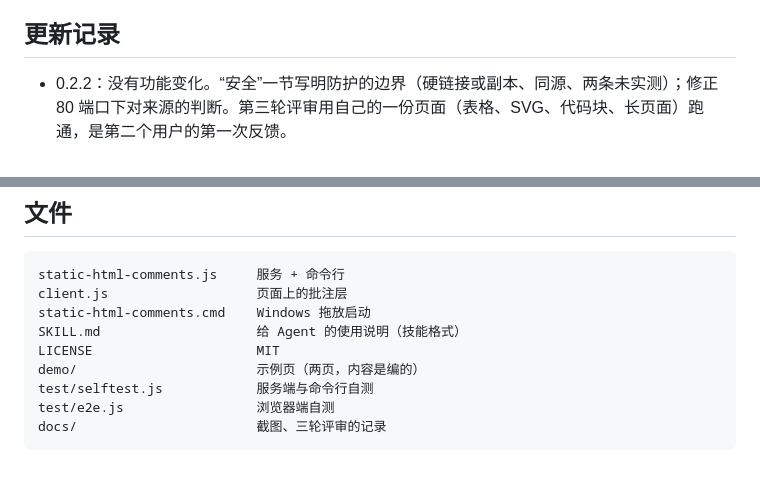
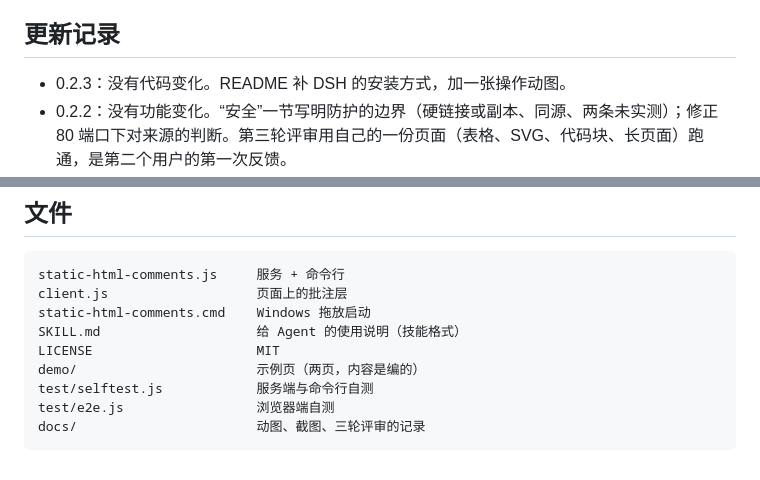
Before and after one commit to rxdage/static-html-comments, a Markdown page: README.md, 2 parts joined by grey strips. Rendered like a GitHub page.

````diff
--- a/README.md
+++ b/README.md
@@ -162,6 +190,7 @@ node test/e2e.js          29 项，用真实鼠标键盘事件驱动本机 Chrom
 
 ## 更新记录
 
+- 0.2.3：没有代码变化。README 补 DSH 的安装方式，加一张操作动图。
 - 0.2.2：没有功能变化。“安全”一节写明防护的边界（硬链接或副本、同源、两条未实测）；修正 80 端口下对来源的判断。第三轮评审用自己的一份页面（表格、SVG、代码块、长页面）跑通，是第二个用户的第一次反馈。
 - 0.2.1：第二轮评审打穿了 0.2.0 的两处修复，这一版补上。隐藏文件：地址里用反斜杠、或经由一个名字正常的联接，仍能读到 `.env` 和隐藏文件夹；现在按解析后的真实路径判断，并拒绝带反斜杠或冒号的地址。空的批注文件：之前被当成“还没有批注”，下一次保存会覆盖它并毁掉 `.bak`；现在空文件按损坏处理。文件锁只在持有者确实不在时才被接管。`e2e.js` 加 `--require-browser`，并加了跨站写入的实测。
 - 0.2.0：改名为 static-html-comments（原名 page-comments，与已有项目重名）。加 MIT 许可证。重写定位和同类对比。写入加文件锁。新增浏览器端自动化测试。
@@ -180,5 +209,5 @@ LICENSE                     MIT
 demo/                       示例页（两页，内容是编的）
 test/selftest.js            服务端与命令行自测
 test/e2e.js                 浏览器端自测
-docs/                       截图、三轮评审的记录
+docs/                       动图、截图、三轮评审的记录
 ```
````
Also changed, not shown: other parts of README.md (+37 -9 lines), docs/demo.gif (added).
